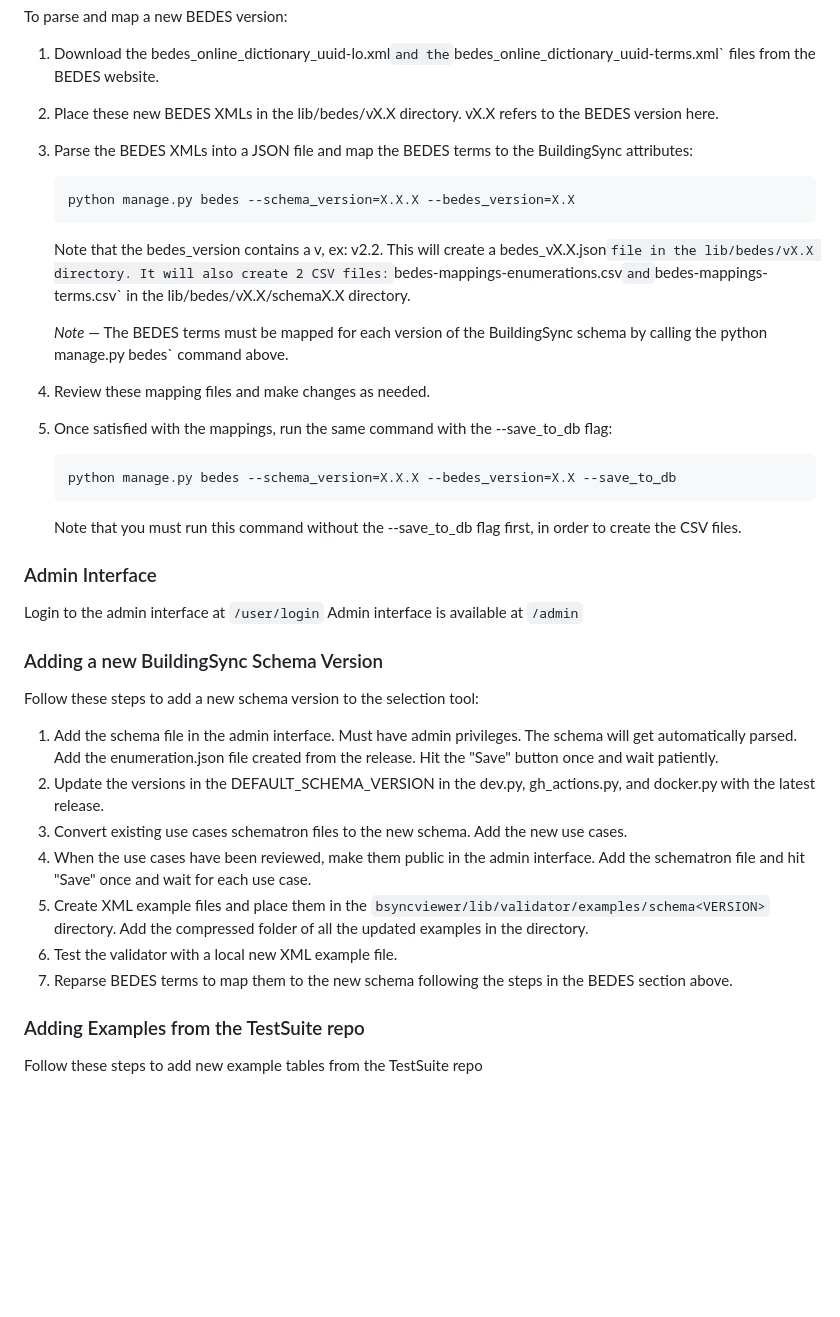
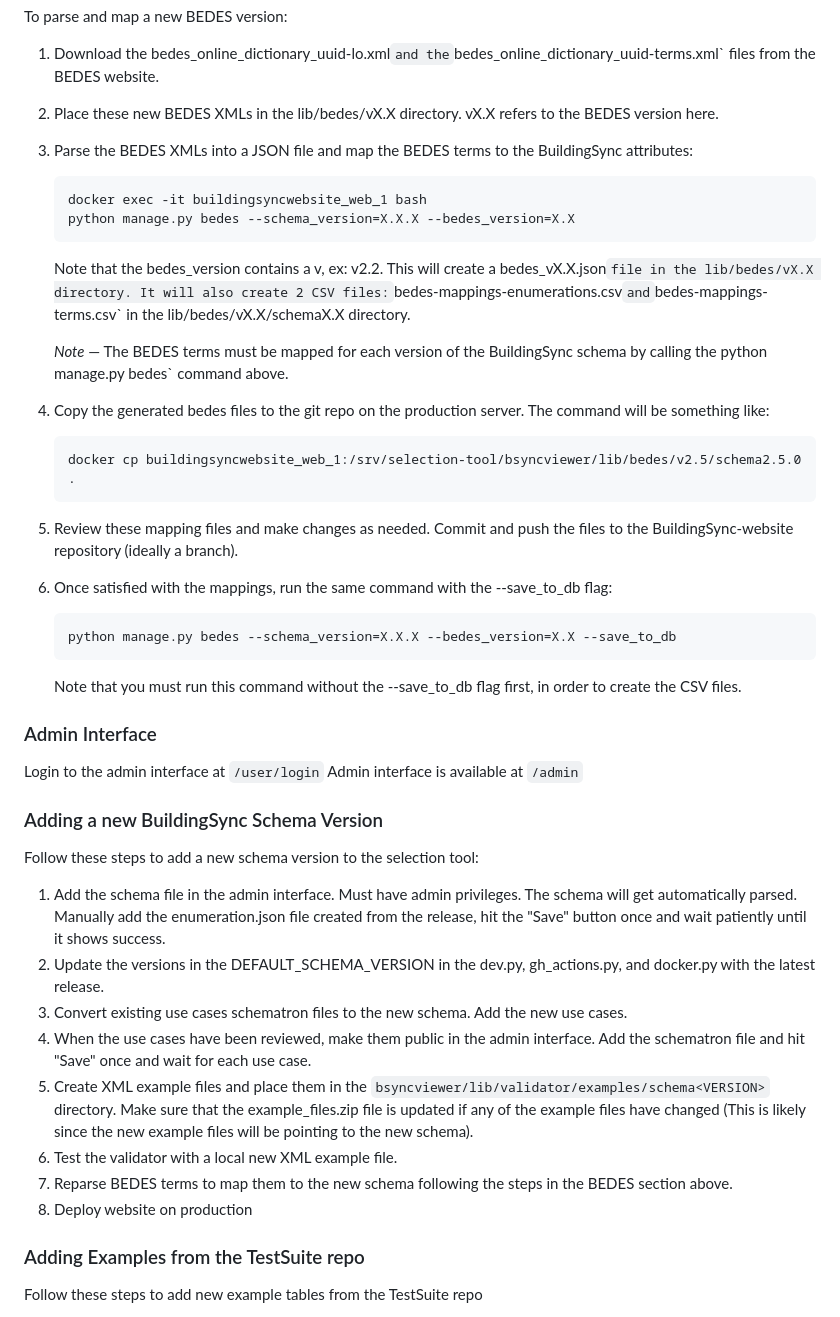
Before and after one commit to BuildingSync/BuildingSync-website, a Markdown page: README.md, the part around the change. GitHub-like rendering; blank space fills up the shorter version.

````diff
--- a/README.md
+++ b/README.md
@@ -247,6 +247,7 @@ To parse and map a new BEDES version:
 
 1. Parse the BEDES XMLs into a JSON file and map the BEDES terms to the BuildingSync attributes:
     ```bash
+    docker exec -it buildingsyncwebsite_web_1 bash
     python manage.py bedes --schema_version=X.X.X --bedes_version=X.X
     ```
     Note that the bedes_version contains a v, ex: v2.2.
@@ -254,7 +255,12 @@ To parse and map a new BEDES version:
 
     _Note_ &mdash; The BEDES terms must be mapped for each version of the BuildingSync schema by calling the python manage.py bedes` command above.
 
-1. Review these mapping files and make changes as needed.
+1. Copy the generated bedes files to the git repo on the production server. The command will be something like:
+    ```
+    docker cp buildingsyncwebsite_web_1:/srv/selection-tool/bsyncviewer/lib/bedes/v2.5/schema2.5.0 .
+    ```
+
+1. Review these mapping files and make changes as needed. Commit and push the files to the BuildingSync-website repository (ideally a branch).
 
 1. Once satisfied with the mappings, run the same command with the --save_to_db flag:
     ```bash
@@ -271,13 +277,14 @@ Admin interface is available at `/admin`
 
 Follow these steps to add a new schema version to the selection tool:
 
-1. Add the schema file in the admin interface. Must have admin privileges. The schema will get automatically parsed. Add the enumeration.json file created from the release. Hit the "Save" button once and wait patiently.
+1. Add the schema file in the admin interface. Must have admin privileges. The schema will get automatically parsed. Manually add the enumeration.json file created from the release, hit the "Save" button once and wait patiently until it shows success.
 2. Update the versions in the DEFAULT_SCHEMA_VERSION in the dev.py, gh_actions.py, and docker.py with the latest release.
 3. Convert existing use cases schematron files to the new schema. Add the new use cases.
 4. When the use cases have been reviewed, make them public in the admin interface. Add the schematron file and hit "Save" once and wait for each use case.
-5. Create XML example files and place them in the `bsyncviewer/lib/validator/examples/schema<VERSION>` directory. Add the compressed folder of all the updated examples in the directory.
+5. Create XML example files and place them in the `bsyncviewer/lib/validator/examples/schema<VERSION>` directory. Make sure that the example_files.zip file is updated if any of the example files have changed (This is likely since the new example files will be pointing to the new schema).
 6. Test the validator with a local new XML example file.
 7. Reparse BEDES terms to map them to the new schema following the steps in the BEDES section above.
+8. Deploy website on production
 
 ### Adding Examples from the TestSuite repo
 
````
Also changed, not shown: docs/onboarding.md (+5 -3 lines).
